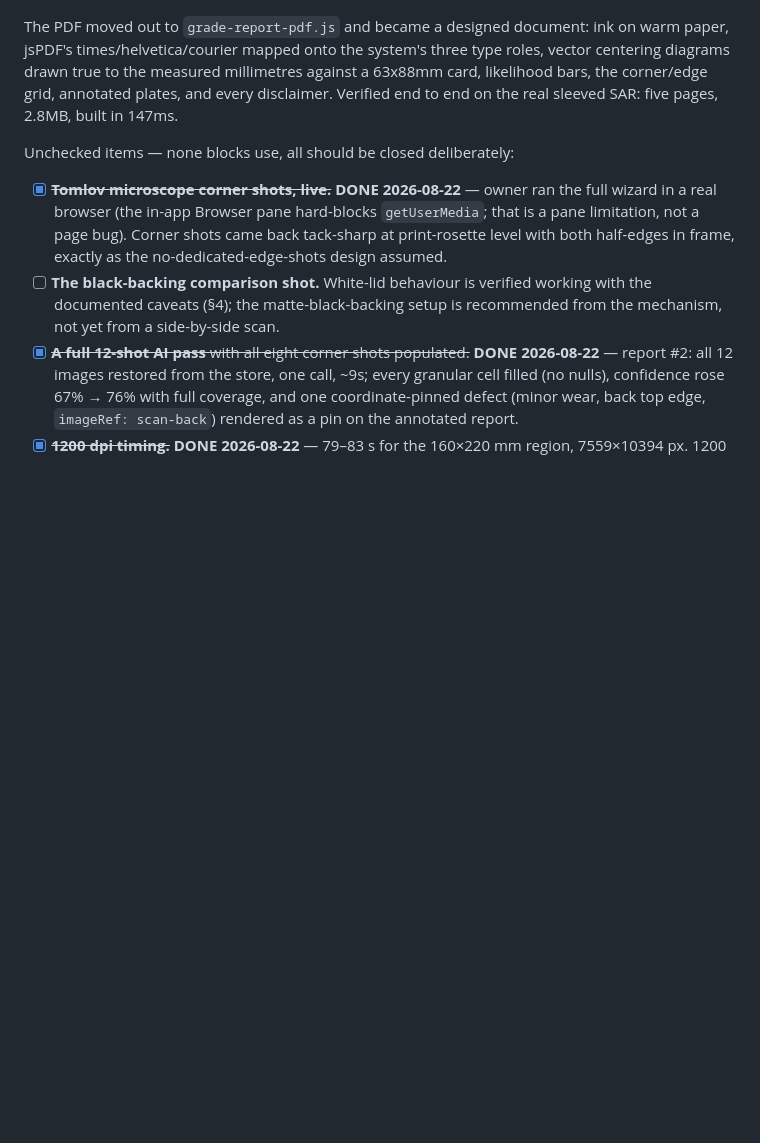
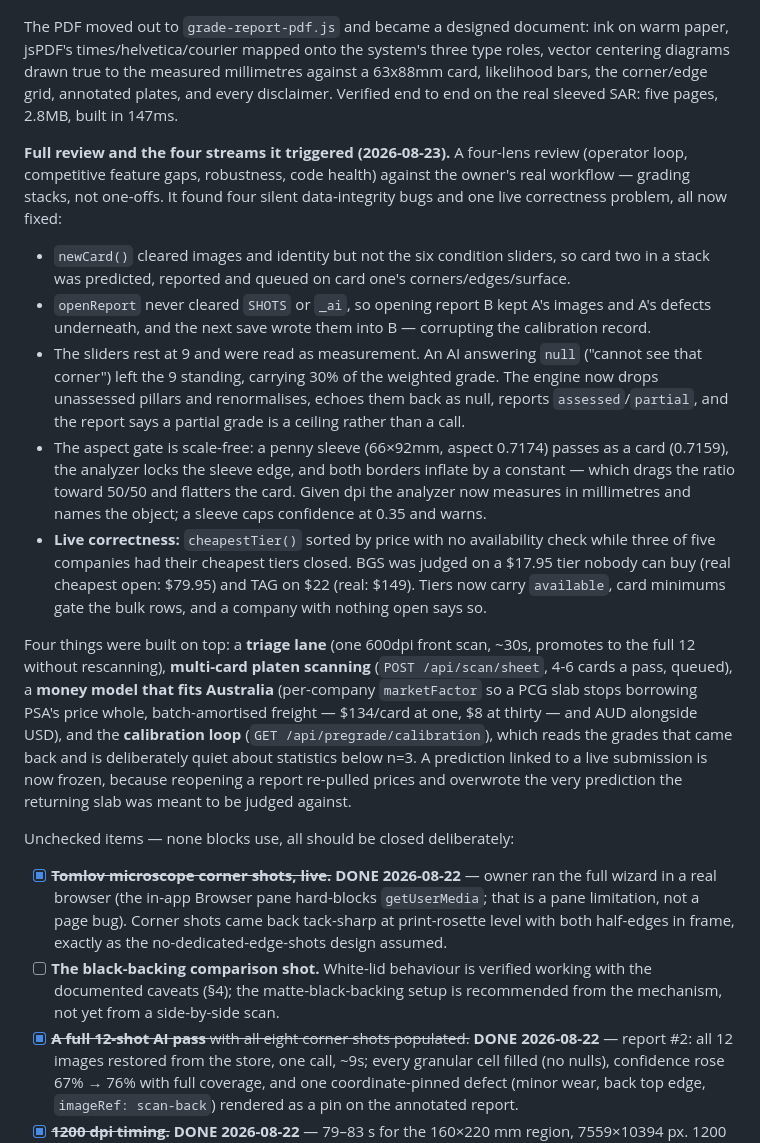
Before and after one commit to Marty-LFG/tcg-listing-tools, a Markdown page: docs/PRE_GRADING_PLAN.md, the part around the change. GitHub-like rendering; blank space fills up the shorter version.

Commit message:
docs(pregrade): the review, the four bugs, and the four streams it triggered
Co-Authored-By: Claude Fable 5 <noreply@anthropic.com>

```diff
--- a/docs/PRE_GRADING_PLAN.md
+++ b/docs/PRE_GRADING_PLAN.md
@@ -424,6 +424,37 @@ diagrams drawn true to the measured millimetres against a 63x88mm card, likeliho
 corner/edge grid, annotated plates, and every disclaimer. Verified end to end on the real
 sleeved SAR: five pages, 2.8MB, built in 147ms.
 
+**Full review and the four streams it triggered (2026-08-23).** A four-lens review (operator loop,
+competitive feature gaps, robustness, code health) against the owner's real workflow — grading
+stacks, not one-offs. It found four silent data-integrity bugs and one live correctness problem,
+all now fixed:
+
+- `newCard()` cleared images and identity but not the six condition sliders, so card two in a stack
+  was predicted, reported and queued on card one's corners/edges/surface.
+- `openReport` never cleared `SHOTS` or `_ai`, so opening report B kept A's images and A's defects
+  underneath, and the next save wrote them into B — corrupting the calibration record.
+- The sliders rest at 9 and were read as measurement. An AI answering `null` ("cannot see that
+  corner") left the 9 standing, carrying 30% of the weighted grade. The engine now drops unassessed
+  pillars and renormalises, echoes them back as null, reports `assessed`/`partial`, and the report
+  says a partial grade is a ceiling rather than a call.
+- The aspect gate is scale-free: a penny sleeve (66×92mm, aspect 0.7174) passes as a card (0.7159),
+  the analyzer locks the sleeve edge, and both borders inflate by a constant — which drags the ratio
+  toward 50/50 and flatters the card. Given dpi the analyzer now measures in millimetres and names
+  the object; a sleeve caps confidence at 0.35 and warns.
+- **Live correctness:** `cheapestTier()` sorted by price with no availability check while three of
+  five companies had their cheapest tiers closed. BGS was judged on a $17.95 tier nobody can buy
+  (real cheapest open: $79.95) and TAG on $22 (real: $149). Tiers now carry `available`, card
+  minimums gate the bulk rows, and a company with nothing open says so.
+
+Four things were built on top: a **triage lane** (one 600dpi front scan, ~30s, promotes to the full
+12 without rescanning), **multi-card platen scanning** (`POST /api/scan/sheet`, 4-6 cards a pass,
+queued), a **money model that fits Australia** (per-company `marketFactor` so a PCG slab stops
+borrowing PSA's price whole, batch-amortised freight — $134/card at one, $8 at thirty — and AUD
+alongside USD), and the **calibration loop** (`GET /api/pregrade/calibration`), which reads the
+grades that came back and is deliberately quiet about statistics below n=3. A prediction linked to a
+live submission is now frozen, because reopening a report re-pulled prices and overwrote the very
+prediction the returning slab was meant to be judged against.
+
 Unchecked items — none blocks use, all should be closed deliberately:
 
 - [x] ~~**Tomlov microscope corner shots, live.**~~ **DONE 2026-08-22** — owner ran the full
```
